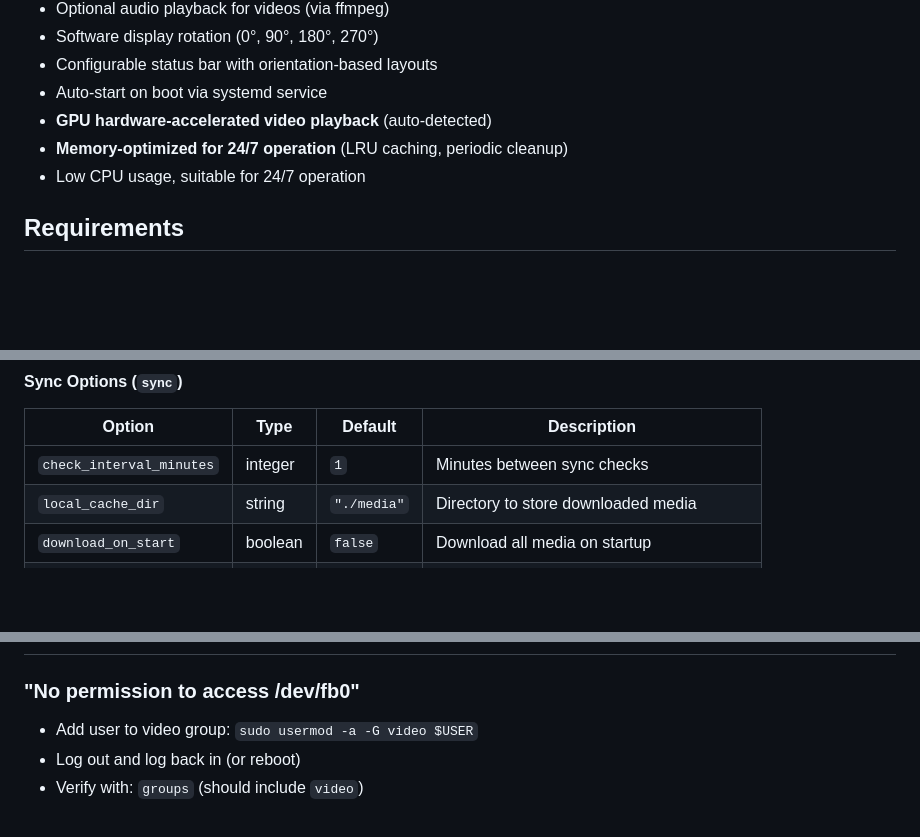
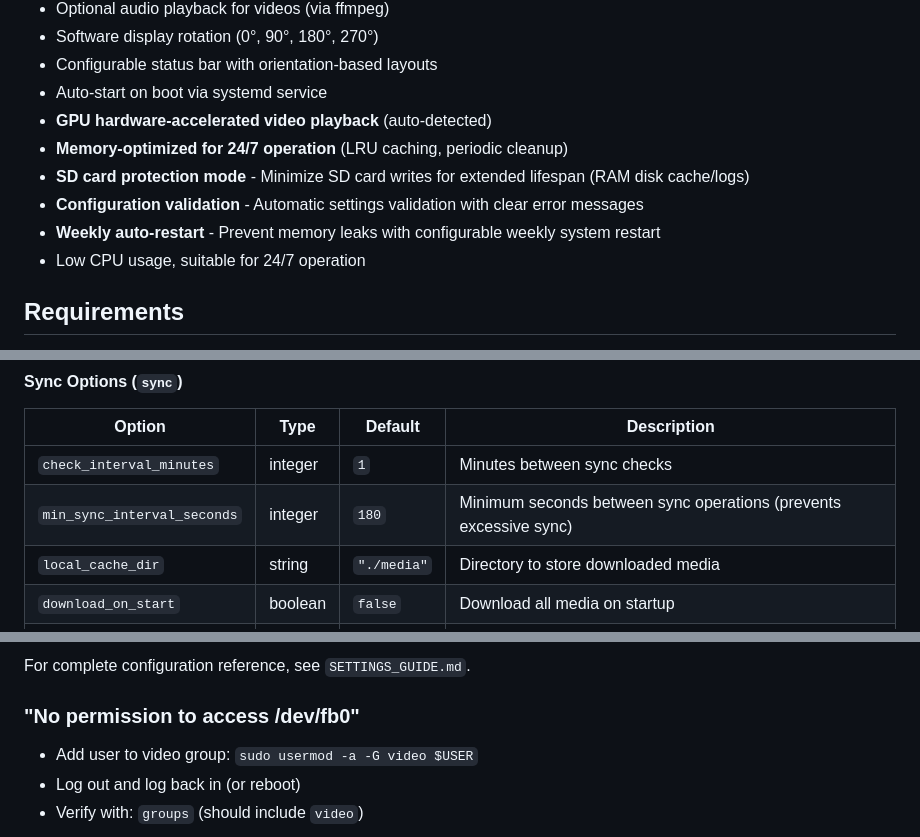
Before and after one commit to checkyyeug/gscreen, a Markdown page: README.md, 3 parts joined by grey strips. Drawn GitHub-style; blank space fills up the shorter version.

```diff
--- a/README.md
+++ b/README.md
@@ -25,6 +25,9 @@ A lightweight photo and video slideshow application that displays media from Goo
 - Auto-start on boot via systemd service
 - **GPU hardware-accelerated video playback** (auto-detected)
 - **Memory-optimized for 24/7 operation** (LRU caching, periodic cleanup)
+- **SD card protection mode** - Minimize SD card writes for extended lifespan (RAM disk cache/logs)
+- **Configuration validation** - Automatic settings validation with clear error messages
+- **Weekly auto-restart** - Prevent memory leaks with configurable weekly system restart
 - Low CPU usage, suitable for 24/7 operation
 
 ## Requirements
@@ -403,6 +406,7 @@ sudo apt install fonts-noto-cjk fonts-noto-cjk-extra
 | Option | Type | Default | Description |
 |--------|------|---------|-------------|
 | `check_interval_minutes` | integer | `1` | Minutes between sync checks |
+| `min_sync_interval_seconds` | integer | `180` | Minimum seconds between sync operations (prevents excessive sync) |
 | `local_cache_dir` | string | `"./media"` | Directory to store downloaded media |
 | `download_on_start` | boolean | `false` | Download all media on startup |
 | `timezone_offset` | integer | `8` | Timezone offset from UTC (-12 to +14) |
@@ -594,3 +669,4 @@ sudo systemctl mask sleep.target suspend.target hibernate.target hybrid-sleep.ta
+For complete configuration reference, see `SETTINGS_GUIDE.md`.
 
 ### "No permission to access /dev/fb0"
 - Add user to video group: `sudo usermod -a -G video $USER`
```
Also changed, not shown: other parts of README.md (+71 -0 lines).
